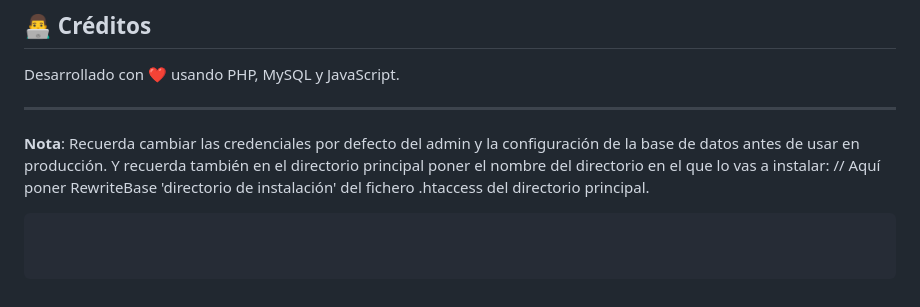
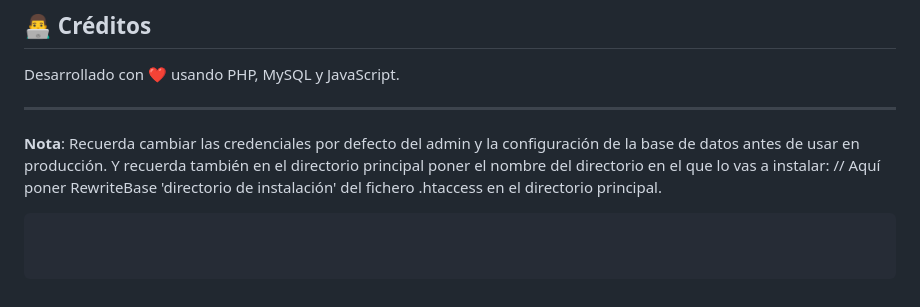
Before and after one commit to verkoven/URLSortener, a Markdown page: README.md, the part around the change. GitHub-like rendering.

````diff
--- a/README.md
+++ b/README.md
@@ -212,6 +212,6 @@ Desarrollado con ❤️ usando PHP, MySQL y JavaScript.
 
 **Nota**: Recuerda cambiar las credenciales por defecto del admin y la configuración de la base de datos antes de usar en producción.
           Y recuerda también en el directorio principal poner el nombre del directorio en el que lo vas a instalar:
-          // Aquí poner RewriteBase 'directorio de instalación' del fichero .htaccess del directorio principal.
+          // Aquí poner RewriteBase 'directorio de instalación' del fichero .htaccess en el directorio principal.
 
 ```
````
